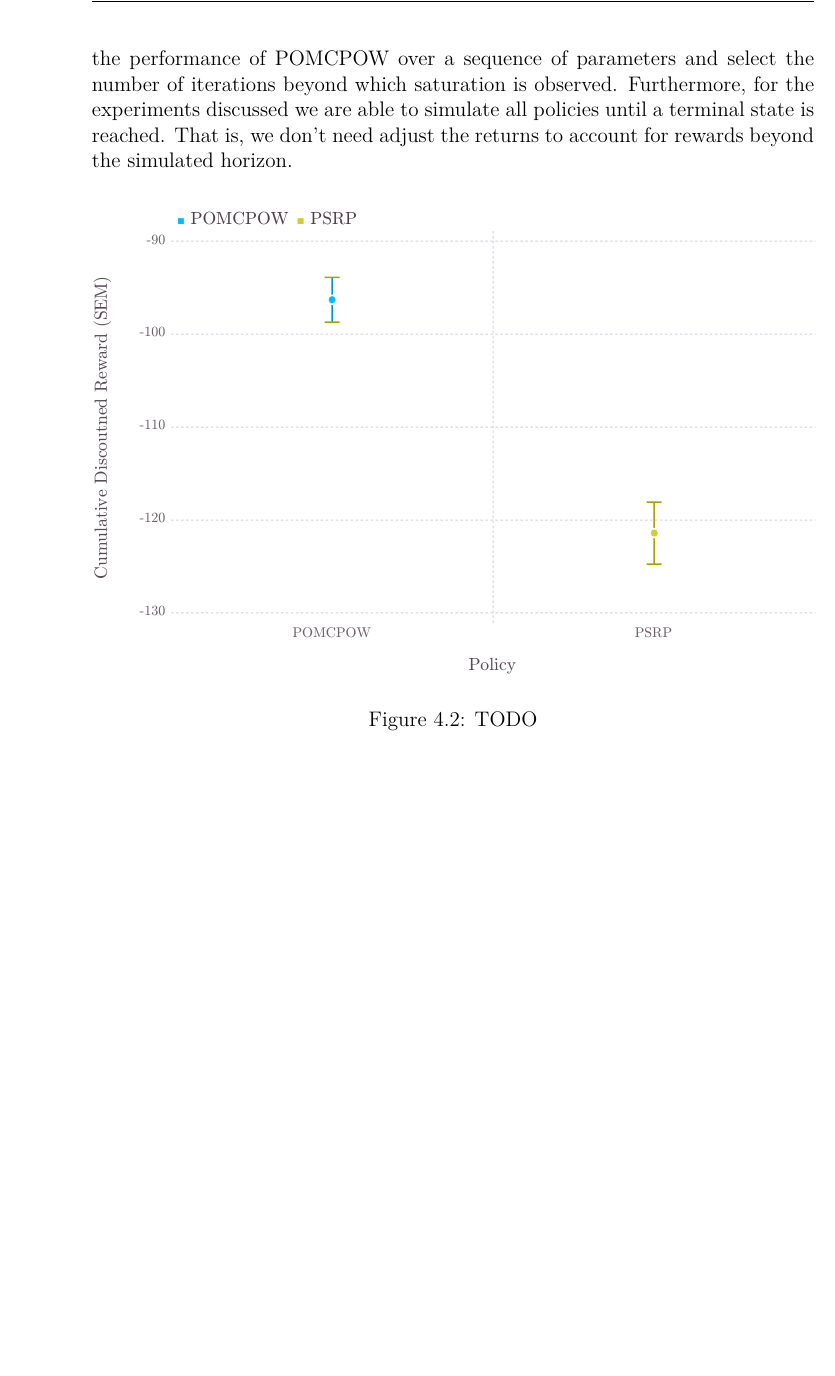
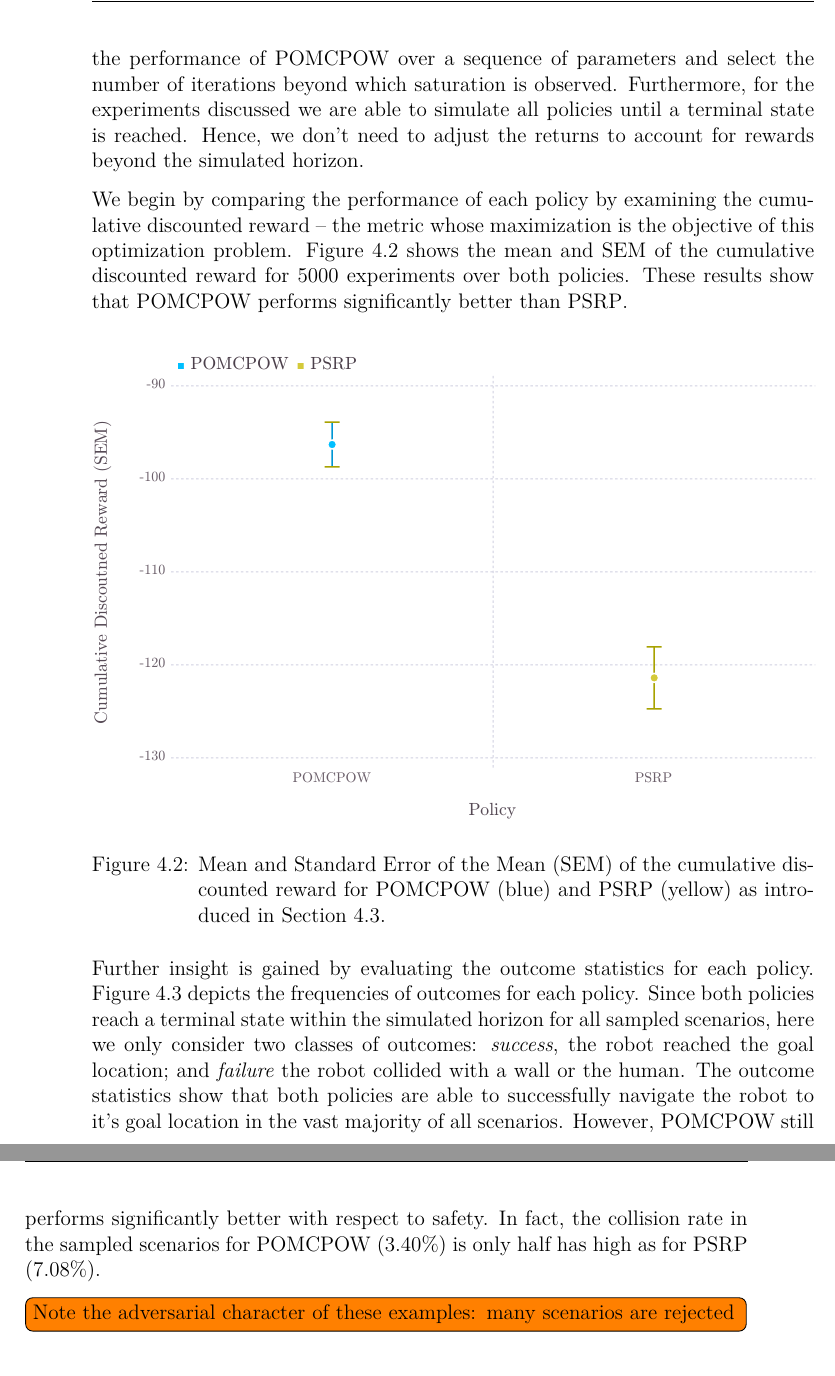
Before and after one commit to lassepe/ProjectThesis, a LaTeX thesis (Thesis.tex, which reads Chapters/HumanRobotInteraction.tex): part of page 45 of 59 before the commit and two parts of pages 45 and 46 of 55 after it, the two joined at a grey line, cut so that both start at the same text, the shorter picture padded with empty space. Compiled offline with pdfLaTeX.

Commit message:
Description of the sem and outcome statistics

```diff
--- a/Chapters/HumanRobotInteraction.tex
+++ b/Chapters/HumanRobotInteraction.tex
@@ -334,18 +334,37 @@ samples for which the simulated naive policy allows the robot to reach it's goal
 
 In contrast to the experiments presented in
 \cref{chap:localization-and-planning}, we don't explicitly set an upper bound
-on the decision time per step for \ac{pomcpow} but instead fix the number of
-\ac{mcts} iterations. We choose the number of iterations by evaluating the
+on the decision time per step for \ac{pomcpow} but fix the number of
+\ac{mcts} iterations instead. We choose the number of iterations by evaluating the
 performance of \ac{pomcpow} over a sequence of parameters and select the number
 of iterations beyond which saturation is observed. Furthermore, for the
 experiments discussed we are able to simulate all policies until a terminal
-state is reached. That is, we don't need adjust the returns to account for
+state is reached. Hence, we don't need to adjust the returns to account for
 rewards beyond the simulated horizon.
+
+We begin by comparing the performance of each policy by examining the
+cumulative discounted reward -- the metric whose maximization is the objective
+of this optimization problem. \Cref{fig:hri_eval_value_sem} shows the mean and
+\ac{sem} of the cumulative discounted reward for $5000$ experiments over both
+policies. These results show that \ac{pomcpow} performs significantly better
+than \ac{psrp}.
 
 \begin{figure}[htpb]
   \centering
   \includegraphics[scale=1]{hri_plots/hri_value_sem_plot.pdf}
-  \caption{TODO}
+  \caption{Mean and \acf{sem} of the cumulative discounted reward for
+  \ac{pomcpow} (blue) and \ac{psrp} (yellow) as introduced in \cref{sec:hri-solutions}.}
   \label{fig:hri_eval_value_sem}
 \end{figure}
 
+Further insight is gained by evaluating the outcome statistics for each policy.
+\Cref{fig:hri_outcome_histogram} depicts the frequencies of outcomes for each
+policy. Since both policies reach a terminal state within the simulated horizon
+for all sampled scenarios, here we only consider two classes of outcomes:
+\emph{success}, the robot reached the goal location; and \emph{failure} the
+robot collided with a wall or the human. The outcome statistics show that both
+policies are able to successfully navigate the robot to it's goal location in
+the vast majority of all scenarios. However, \ac{pomcpow} still performs
+significantly better with respect to safety. In fact, the collision rate in the
+sampled scenarios for \ac{pomcpow} ($3.40\%$) is only half has high as for
+\ac{psrp} ($7.08\%$).
@@ -358 +371,2 @@ rewards beyond the simulated horizon.
 
+\todo[inline]{Note the adversarial character of these examples: many scenarios are rejected}
```
Also changed, not shown: Chapters/LocalizationAndPlanning.tex (+2 -2 lines), Chapters/HumanRobotInteraction.tex (68 more changed lines).
